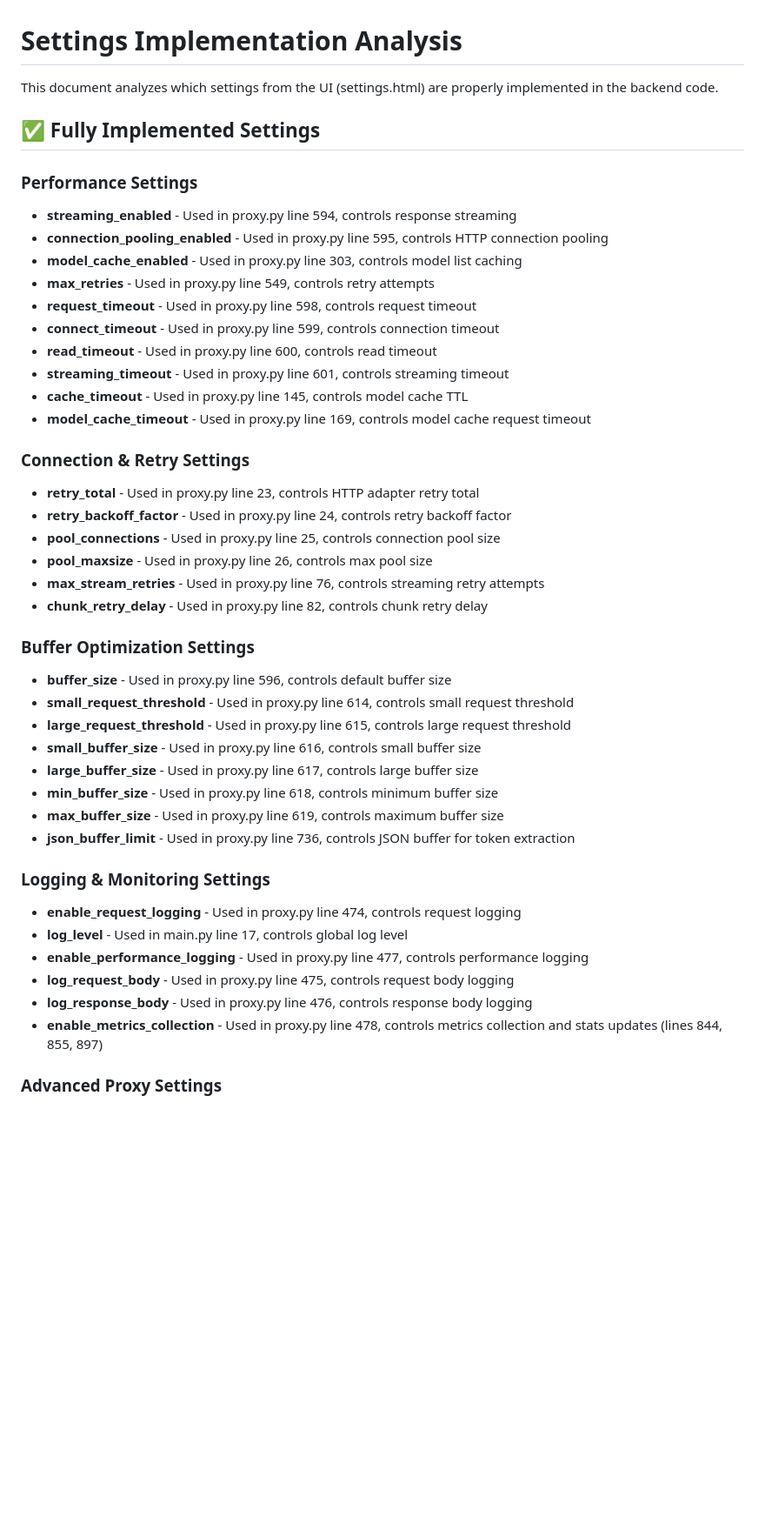
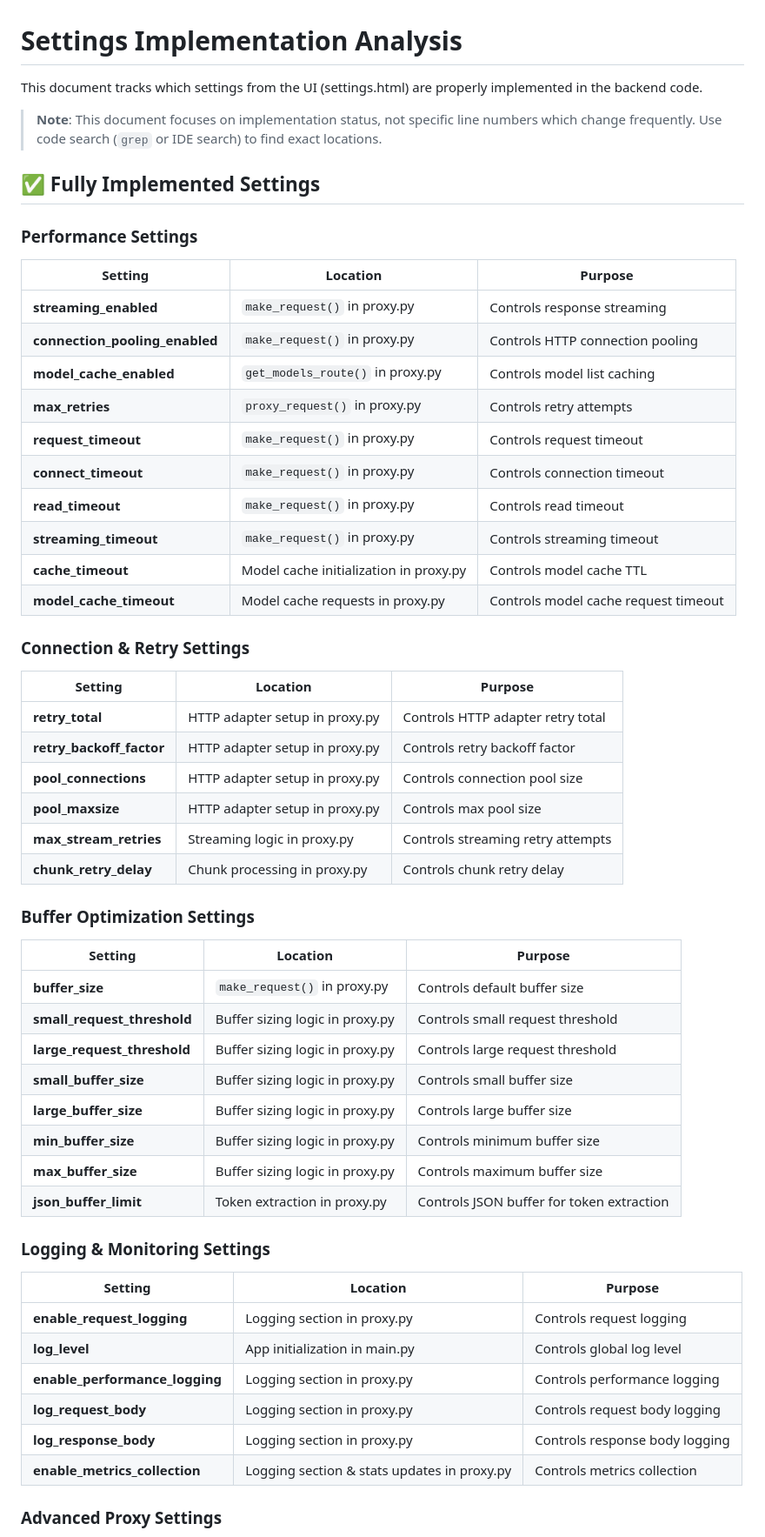
Before and after one commit to imamfahrudin/ai-api-middleware, a Markdown page: settings_implementation_analysis.md, the part around one of its changes. Shown at 87% size. Rendered like a GitHub page; blank space fills up the shorter version.

```diff
--- a/settings_implementation_analysis.md
+++ b/settings_implementation_analysis.md
@@ -1,45 +1,55 @@
 # Settings Implementation Analysis
 
-This document analyzes which settings from the UI (settings.html) are properly implemented in the backend code.
+This document tracks which settings from the UI (settings.html) are properly implemented in the backend code.
+
+> **Note**: This document focuses on implementation status, not specific line numbers which change frequently. Use code search (`grep` or IDE search) to find exact locations.
 
 ## ✅ Fully Implemented Settings
 
 ### Performance Settings
-- **streaming_enabled** - Used in proxy.py line 594, controls response streaming
-- **connection_pooling_enabled** - Used in proxy.py line 595, controls HTTP connection pooling
-- **model_cache_enabled** - Used in proxy.py line 303, controls model list caching
-- **max_retries** - Used in proxy.py line 549, controls retry attempts
-- **request_timeout** - Used in proxy.py line 598, controls request timeout
-- **connect_timeout** - Used in proxy.py line 599, controls connection timeout
-- **read_timeout** - Used in proxy.py line 600, controls read timeout
-- **streaming_timeout** - Used in proxy.py line 601, controls streaming timeout
-- **cache_timeout** - Used in proxy.py line 145, controls model cache TTL
-- **model_cache_timeout** - Used in proxy.py line 169, controls model cache request timeout
+| Setting | Location | Purpose |
+|---------|----------|---------|
+| **streaming_enabled** | `make_request()` in proxy.py | Controls response streaming |
+| **connection_pooling_enabled** | `make_request()` in proxy.py | Controls HTTP connection pooling |
+| **model_cache_enabled** | `get_models_route()` in proxy.py | Controls model list caching |
+| **max_retries** | `proxy_request()` in proxy.py | Controls retry attempts |
+| **request_timeout** | `make_request()` in proxy.py | Controls request timeout |
+| **connect_timeout** | `make_request()` in proxy.py | Controls connection timeout |
+| **read_timeout** | `make_request()` in proxy.py | Controls read timeout |
+| **streaming_timeout** | `make_request()` in proxy.py | Controls streaming timeout |
+| **cache_timeout** | Model cache initialization in proxy.py | Controls model cache TTL |
+| **model_cache_timeout** | Model cache requests in proxy.py | Controls model cache request timeout |
 
 ### Connection & Retry Settings
-- **retry_total** - Used in proxy.py line 23, controls HTTP adapter retry total
-- **retry_backoff_factor** - Used in proxy.py line 24, controls retry backoff factor
-- **pool_connections** - Used in proxy.py line 25, controls connection pool size
-- **pool_maxsize** - Used in proxy.py line 26, controls max pool size
-- **max_stream_retries** - Used in proxy.py line 76, controls streaming retry attempts
-- **chunk_retry_delay** - Used in proxy.py line 82, controls chunk retry delay
+| Setting | Location | Purpose |
+|---------|----------|---------|
+| **retry_total** | HTTP adapter setup in proxy.py | Controls HTTP adapter retry total |
+| **retry_backoff_factor** | HTTP adapter setup in proxy.py | Controls retry backoff factor |
+| **pool_connections** | HTTP adapter setup in proxy.py | Controls connection pool size |
+| **pool_maxsize** | HTTP adapter setup in proxy.py | Controls max pool size |
+| **max_stream_retries** | Streaming logic in proxy.py | Controls streaming retry attempts |
+| **chunk_retry_delay** | Chunk processing in proxy.py | Controls chunk retry delay |
 
 ### Buffer Optimization Settings
-- **buffer_size** - Used in proxy.py line 596, controls default buffer size
-- **small_request_threshold** - Used in proxy.py line 614, controls small request threshold
-- **large_request_threshold** - Used in proxy.py line 615, controls large request threshold
-- **small_buffer_size** - Used in proxy.py line 616, controls small buffer size
-- **large_buffer_size** - Used in proxy.py line 617, controls large buffer size
-- **min_buffer_size** - Used in proxy.py line 618, controls minimum buffer size
-- **max_buffer_size** - Used in proxy.py line 619, controls maximum buffer size
-- **json_buffer_limit** - Used in proxy.py line 736, controls JSON buffer for token extraction
+| Setting | Location | Purpose |
+|---------|----------|---------|
+| **buffer_size** | `make_request()` in proxy.py | Controls default buffer size |
+| **small_request_threshold** | Buffer sizing logic in proxy.py | Controls small request threshold |
+| **large_request_threshold** | Buffer sizing logic in proxy.py | Controls large request threshold |
+| **small_buffer_size** | Buffer sizing logic in proxy.py | Controls small buffer size |
+| **large_buffer_size** | Buffer sizing logic in proxy.py | Controls large buffer size |
+| **min_buffer_size** | Buffer sizing logic in proxy.py | Controls minimum buffer size |
+| **max_buffer_size** | Buffer sizing logic in proxy.py | Controls maximum buffer size |
+| **json_buffer_limit** | Token extraction in proxy.py | Controls JSON buffer for token extraction |
 
 ### Logging & Monitoring Settings
-- **enable_request_logging** - Used in proxy.py line 474, controls request logging
-- **log_level** - Used in main.py line 17, controls global log level
-- **enable_performance_logging** - Used in proxy.py line 477, controls performance logging
-- **log_request_body** - Used in proxy.py line 475, controls request body logging
-- **log_response_body** - Used in proxy.py line 476, controls response body logging
-- **enable_metrics_collection** - Used in proxy.py line 478, controls metrics collection and stats updates (lines 844, 855, 897)
+| Setting | Location | Purpose |
+|---------|----------|---------|
+| **enable_request_logging** | Logging section in proxy.py | Controls request logging |
+| **log_level** | App initialization in main.py | Controls global log level |
+| **enable_performance_logging** | Logging section in proxy.py | Controls performance logging |
+| **log_request_body** | Logging section in proxy.py | Controls request body logging |
+| **log_response_body** | Logging section in proxy.py | Controls response body logging |
+| **enable_metrics_collection** | Logging section & stats updates in proxy.py | Controls metrics collection |
 
 ### Advanced Proxy Settings
```
Also changed, not shown: other parts of settings_implementation_analysis.md (+58 -31 lines).
